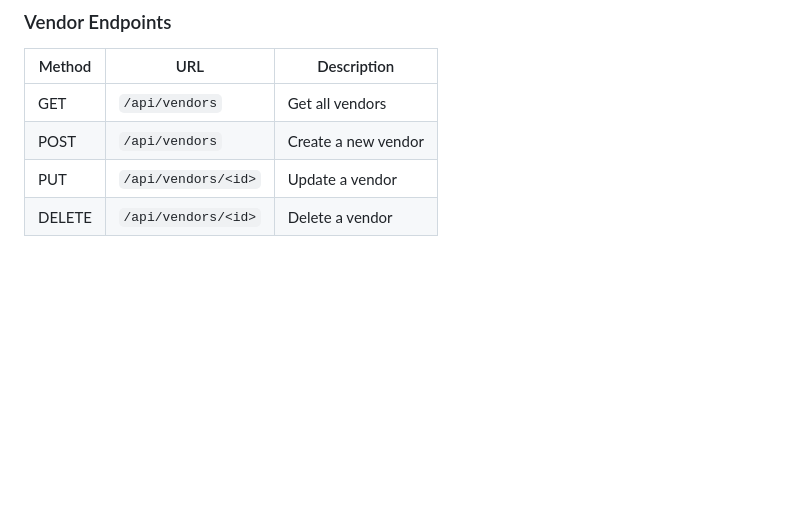
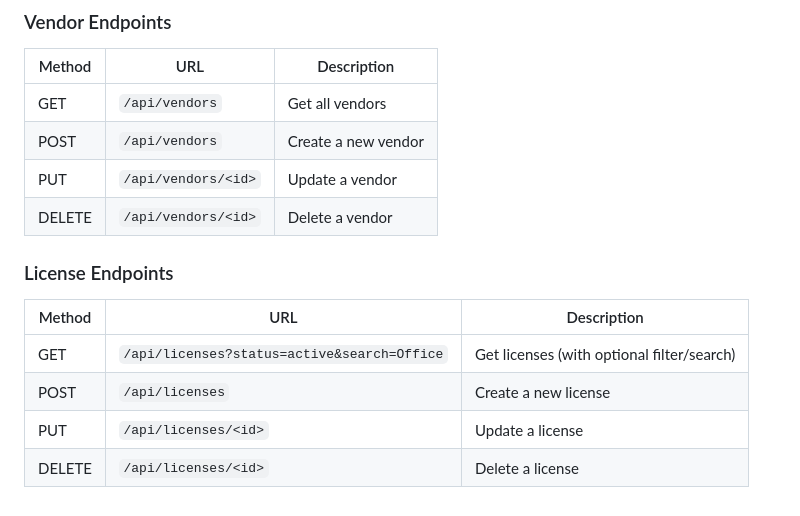
Before and after one commit to GunnamKarthik/20102320-CA1, a Markdown page: README.md, the part around the change. GitHub-like rendering; blank space fills up the shorter version.

Commit message:
Add license API documentation to README

```diff
--- a/README.md
+++ b/README.md
@@ -160,3 +160,14 @@ vendors (1) ----< (many) licenses (1) ----< (many) license_assignments >---- (1)
 | POST | `/api/vendors` | Create a new vendor |
 | PUT | `/api/vendors/<id>` | Update a vendor |
 | DELETE | `/api/vendors/<id>` | Delete a vendor |
+
+
+
+### License Endpoints
+
+| Method | URL | Description |
+|--------|-----|-------------|
+| GET | `/api/licenses?status=active&search=Office` | Get licenses (with optional filter/search) |
+| POST | `/api/licenses` | Create a new license |
+| PUT | `/api/licenses/<id>` | Update a license |
+| DELETE | `/api/licenses/<id>` | Delete a license |
```
